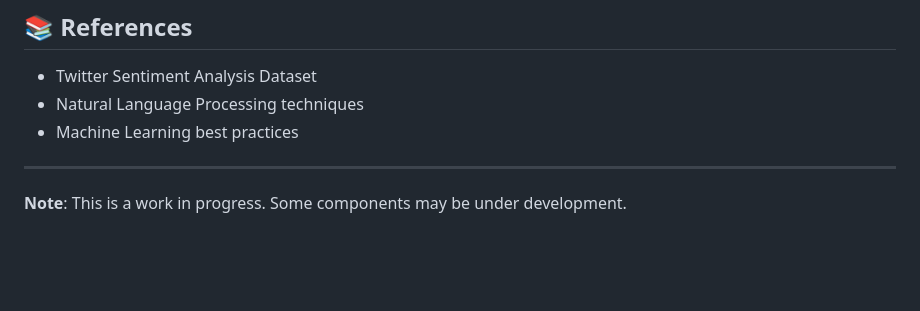
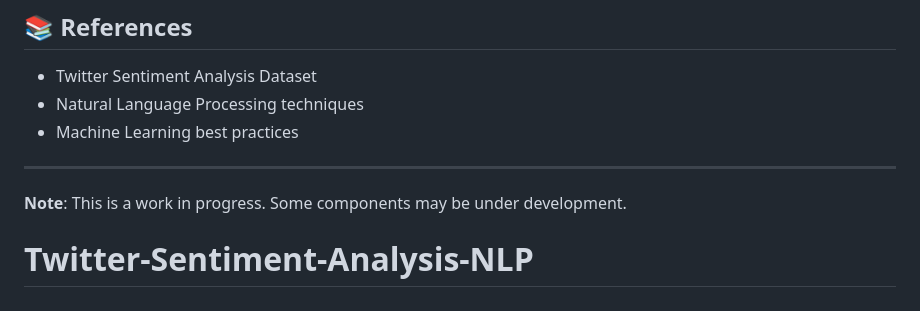
Before and after one commit to pankti7772/Twitter-Sentiment-Analysis-NLP, a Markdown page: README.md, the part around the change. GitHub-like rendering; blank space fills up the shorter version.

```diff
--- a/README.md
+++ b/README.md
@@ -122,3 +122,5 @@ Contributions, issues, and feature requests are welcome! Feel free to check the
 ---
 
 **Note**: This is a work in progress. Some components may be under development.
+
+# Twitter-Sentiment-Analysis-NLP
```
